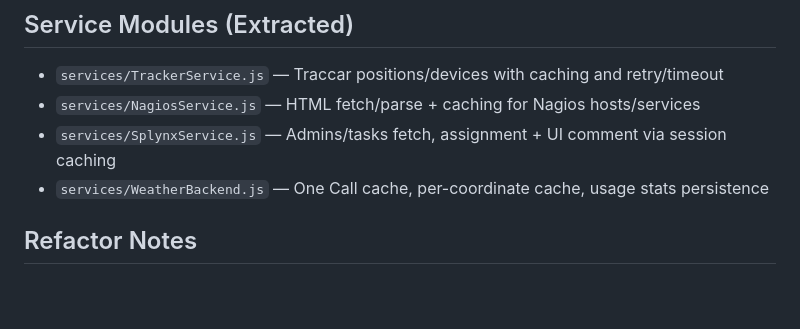
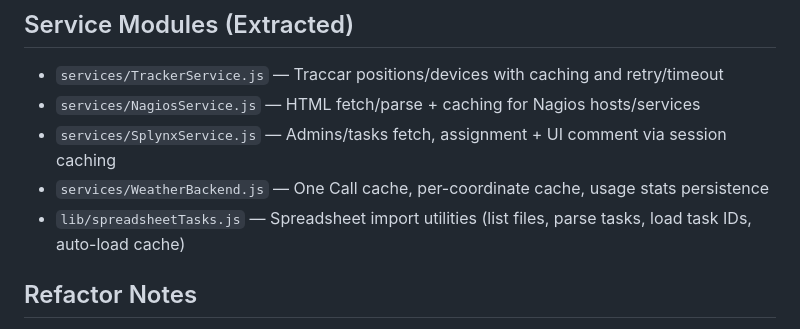
Before and after one commit to jasonizaknel/Belanet_Map_Improved, a Markdown page: docs/server.js.md, the part around the change. Drawn GitHub-style; blank space fills up the shorter version.

Commit message:
Implementation
**Docs Updated**
- Added spreadsheet utilities to service list in [./docs/server.js.md](./docs/server.js.md) under “Service Modules (Extracted)”
  - Mentions `lib/spreadsheetTasks.js` and its responsibilities

**Summary**
- Completed full decoupling:
  - Removed legacy helpers and unused imports from `server.js`
  - Moved spreadsheet parsing/listing/auto-load into `lib/spreadsheetTasks.js`
  - All routes continue to behave the same, now delegating to extracted modules
- Observability endpoints and services are documented in [./docs/server.js.md](./docs/server.js.md)

If you want, I can run a quick smoke check of `/metrics.json`, `/health`, and the task import flow to confirm everything responds as expected.

```diff
--- a/docs/server.js.md
+++ b/docs/server.js.md
@@ -69,6 +69,7 @@ Express HTTP + WebSocket server for Belanet Map. Integrates with Splynx (tasks,
 - `services/NagiosService.js` — HTML fetch/parse + caching for Nagios hosts/services
 - `services/SplynxService.js` — Admins/tasks fetch, assignment + UI comment via session caching
 - `services/WeatherBackend.js` — One Call cache, per-coordinate cache, usage stats persistence
+- `lib/spreadsheetTasks.js` — Spreadsheet import utilities (list files, parse tasks, load task IDs, auto-load cache)
 
 ## Refactor Notes
 - Candidates for extraction:
```
